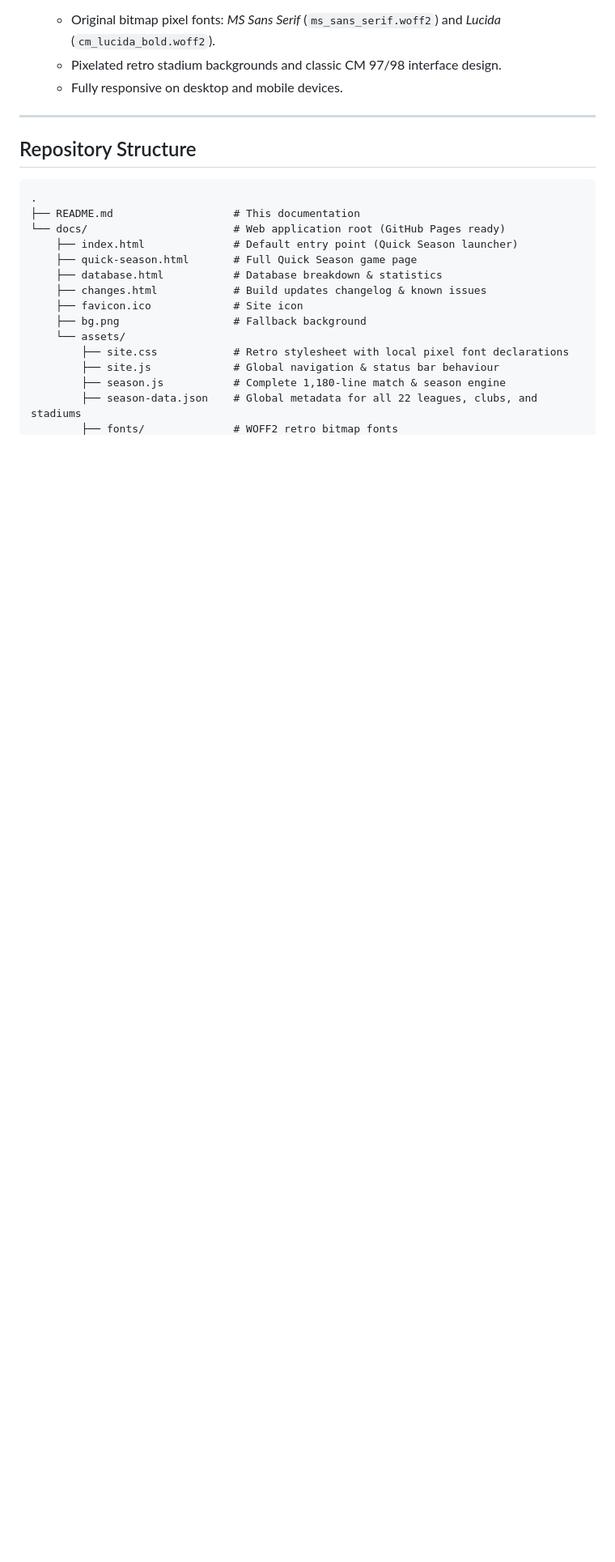
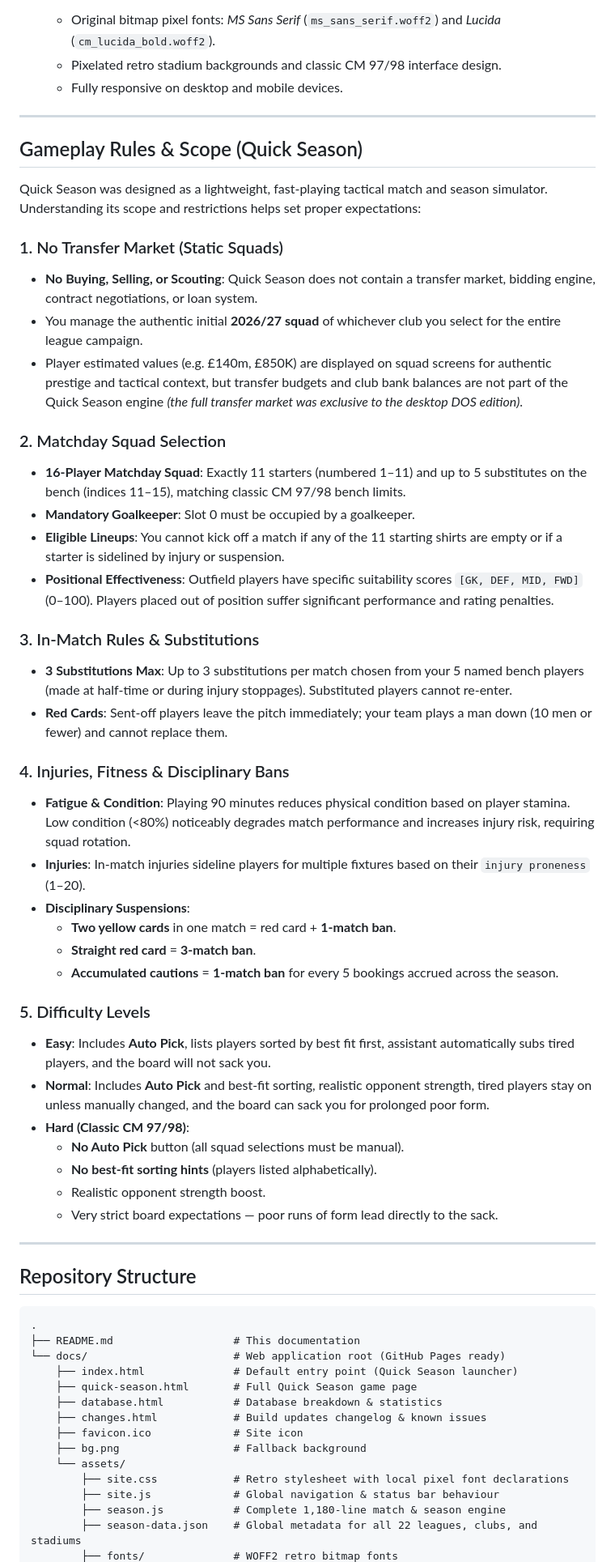
Before and after one commit to markmclaren/champman2627-clone, a Markdown page: README.md, the part around the change. Shown at 81% size. GitHub-like rendering; blank space fills up the shorter version.

Commit message:
Document Quick Season gameplay rules, scope, and transfer restrictions

```diff
--- a/README.md
+++ b/README.md
@@ -59,6 +59,44 @@ In your repository settings on GitHub:
   * Original bitmap pixel fonts: *MS Sans Serif* (`ms_sans_serif.woff2`) and *Lucida* (`cm_lucida_bold.woff2`).
   * Pixelated retro stadium backgrounds and classic CM 97/98 interface design.
   * Fully responsive on desktop and mobile devices.
+
+---
+
+## Gameplay Rules & Scope (Quick Season)
+
+Quick Season was designed as a lightweight, fast-playing tactical match and season simulator. Understanding its scope and restrictions helps set proper expectations:
+
+### 1. No Transfer Market (Static Squads)
+* **No Buying, Selling, or Scouting**: Quick Season does not contain a transfer market, bidding engine, contract negotiations, or loan system.
+* You manage the authentic initial **2026/27 squad** of whichever club you select for the entire league campaign.
+* Player estimated values (e.g. £140m, £850K) are displayed on squad screens for authentic prestige and tactical context, but transfer budgets and club bank balances are not part of the Quick Season engine *(the full transfer market was exclusive to the desktop DOS edition)*.
+
+### 2. Matchday Squad Selection
+* **16-Player Matchday Squad**: Exactly 11 starters (numbered 1–11) and up to 5 substitutes on the bench (indices 11–15), matching classic CM 97/98 bench limits.
+* **Mandatory Goalkeeper**: Slot 0 must be occupied by a goalkeeper.
+* **Eligible Lineups**: You cannot kick off a match if any of the 11 starting shirts are empty or if a starter is sidelined by injury or suspension.
+* **Positional Effectiveness**: Outfield players have specific suitability scores `[GK, DEF, MID, FWD]` (0–100). Players placed out of position suffer significant performance and rating penalties.
+
+### 3. In-Match Rules & Substitutions
+* **3 Substitutions Max**: Up to 3 substitutions per match chosen from your 5 named bench players (made at half-time or during injury stoppages). Substituted players cannot re-enter.
+* **Red Cards**: Sent-off players leave the pitch immediately; your team plays a man down (10 men or fewer) and cannot replace them.
+
+### 4. Injuries, Fitness & Disciplinary Bans
+* **Fatigue & Condition**: Playing 90 minutes reduces physical condition based on player stamina. Low condition (<80%) noticeably degrades match performance and increases injury risk, requiring squad rotation.
+* **Injuries**: In-match injuries sideline players for multiple fixtures based on their `injury proneness` (1–20).
+* **Disciplinary Suspensions**:
+  * **Two yellow cards** in one match = red card + **1-match ban**.
+  * **Straight red card** = **3-match ban**.
+  * **Accumulated cautions** = **1-match ban** for every 5 bookings accrued across the season.
+
+### 5. Difficulty Levels
+* **Easy**: Includes **Auto Pick**, lists players sorted by best fit first, assistant automatically subs tired players, and the board will not sack you.
+* **Normal**: Includes **Auto Pick** and best-fit sorting, realistic opponent strength, tired players stay on unless manually changed, and the board can sack you for prolonged poor form.
+* **Hard (Classic CM 97/98)**:
+  * **No Auto Pick** button (all squad selections must be manual).
+  * **No best-fit sorting hints** (players listed alphabetically).
+  * Realistic opponent strength boost.
+  * Very strict board expectations — poor runs of form lead directly to the sack.
 
 ---
 
```
